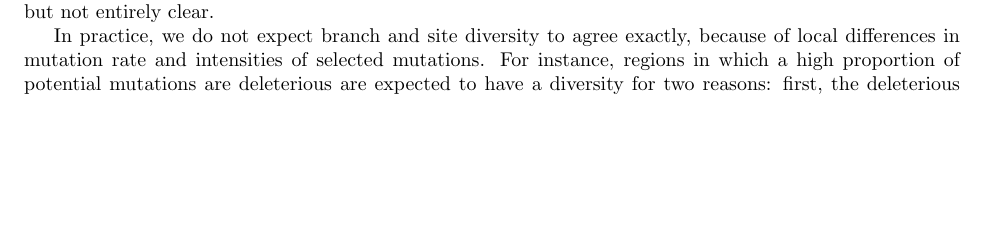
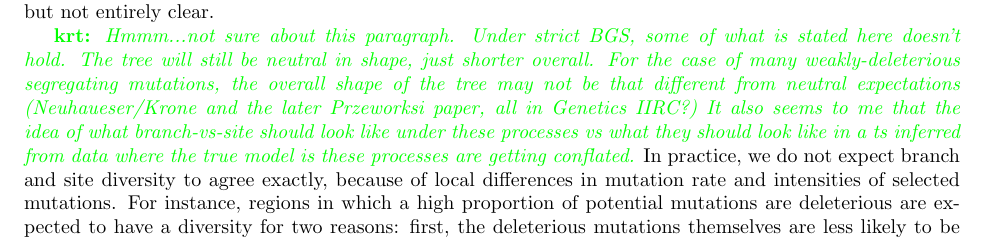
Before and after one commit to petrelharp/treestats_ms, a LaTeX document (treestats_paper.tex): part of page 12 of 23, cut so that both start at the same text, the shorter picture padded with empty space. Compiled offline with pdfLaTeX.

Commit message:
Flag section that needs some more work.

```diff
--- a/treestats_paper.tex
+++ b/treestats_paper.tex
@@ -955,6 +955,12 @@ This is highly suggestive, but not entirely clear.
     }
 \end{figure}
 
+\krt{Hmmm...not sure about this paragraph.  Under strict BGS, some of what is stated here doesn't hold.  The tree will
+    still be neutral in shape, just shorter overall.  For the case of many weakly-deleterious segregating mutations, the
+    overall shape of the tree may not be that different from neutral expectations (Neuhaueser/Krone and the later
+Przeworksi paper, all in Genetics IIRC?) It also seems to me that the idea of what branch-vs-site should look like under
+these processes vs what they should look like in a ts inferred from data where the true model is these processes are
+getting conflated.}
 In practice, we do not expect branch and site diversity to agree exactly,
 because of local differences in mutation rate and intensities of selected mutations.
 For instance, regions in which a high proportion of potential mutations are deleterious
```
